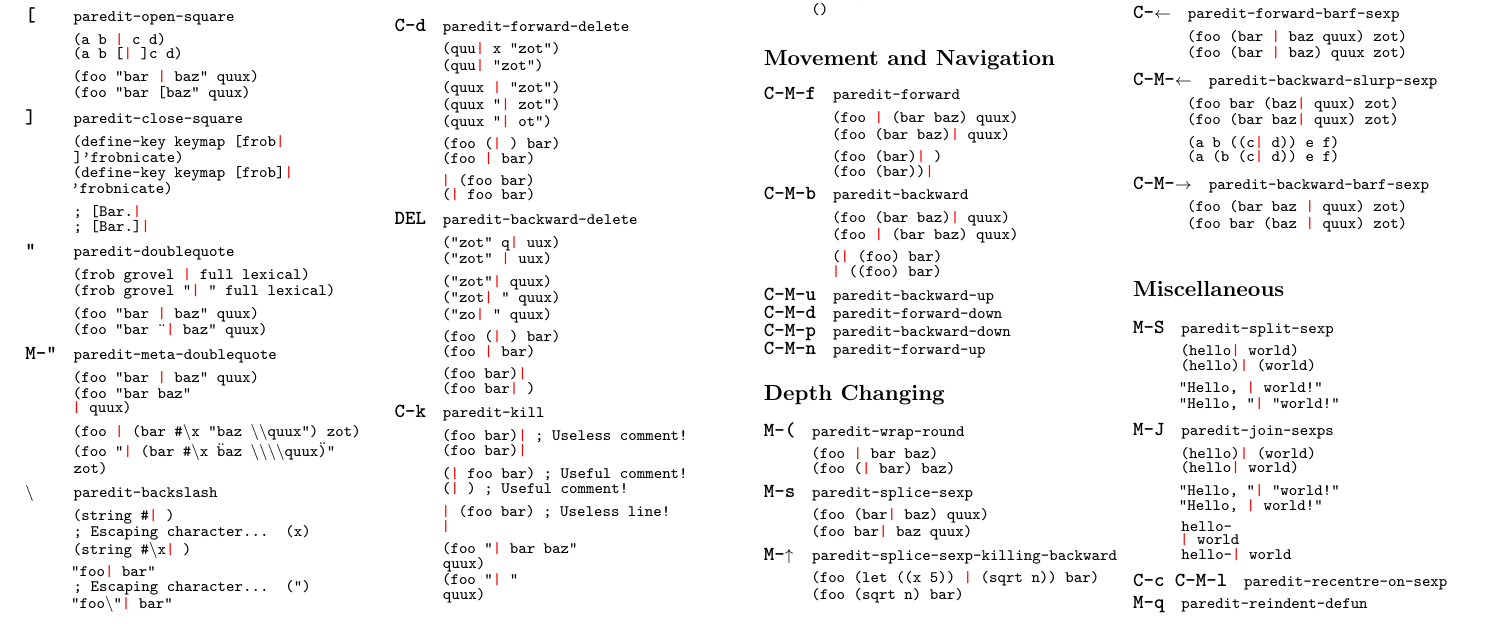
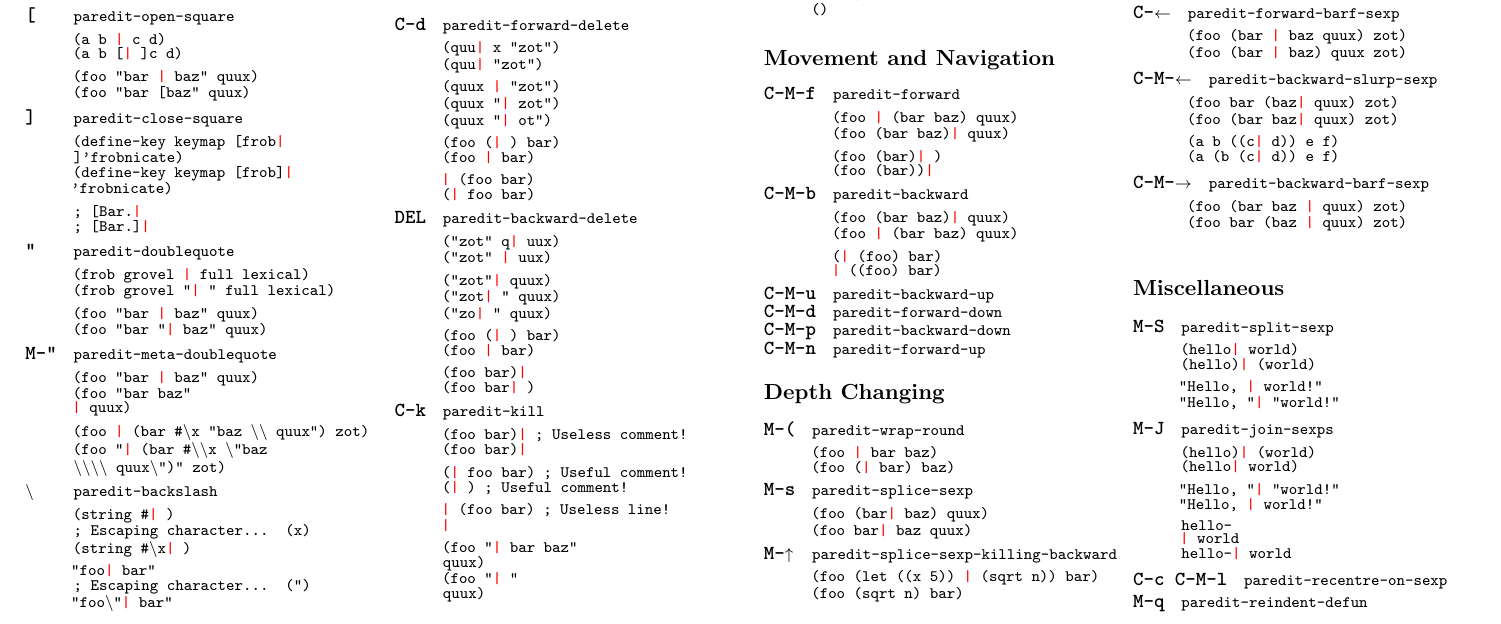
Before and after one commit to georgek/paredit-cheatsheet, a LaTeX document (paredit-cheatsheet.tex): part of the page, cut so that both start at the same text. Compiled offline with pdfLaTeX.

Commit message:
Fix quotes and escapes

```diff
--- a/paredit-cheatsheet.tex
+++ b/paredit-cheatsheet.tex
@@ -95,8 +95,11 @@
   (foo "bar baz"\\
   \csr quux)\\
   \\
-  (foo \csr (bar \#\textbackslash x "baz \textbackslash\textbackslash quux") zot)\\
-  (foo "\csr (bar \#\textbackslash x \"baz \textbackslash\textbackslash\textbackslash\textbackslash quux\")" zot)\\
+  (foo \csr (bar \#\textbackslash x "baz \textbackslash\textbackslash~quux")
+  zot)\\
+  (foo "\csr (bar \#\textbackslash\textbackslash x \textbackslash "baz
+  \textbackslash\textbackslash\textbackslash\textbackslash~quux\textbackslash
+  ")" zot)\\
 
 
 \item[\textbackslash] paredit-backslash\\
```
Also changed, not shown: paredit-cheatsheet.pdf, paredit-cheatsheet.tex (2 more changed lines).
